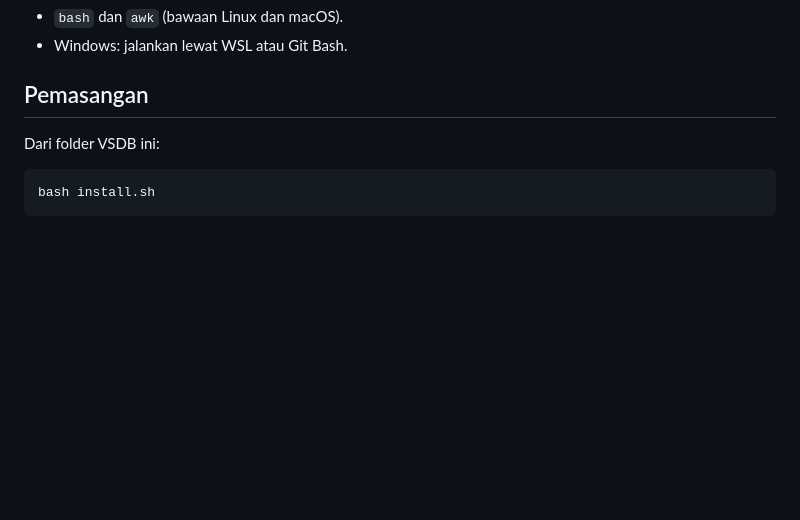
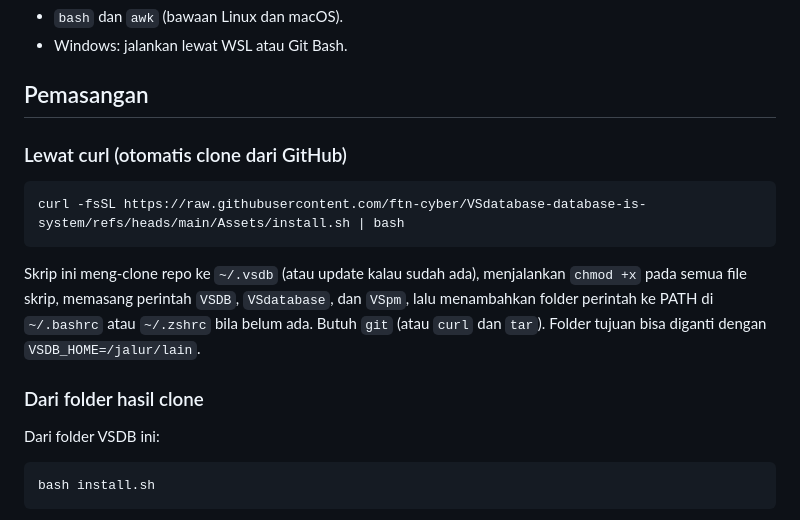
Before and after one commit to ftn-cyber/VSdatabase-database-is-system, a Markdown page: README.md, the part around the change. Drawn GitHub-style; blank space fills up the shorter version.

Commit message:
Add installation instructions for VSdatabase
Added installation instructions using curl and cloning.

````diff
--- a/README.md
+++ b/README.md
@@ -40,6 +40,16 @@ Panduan perancangan lengkap ada di [PRD.md](PRD.md).
 - Windows: jalankan lewat WSL atau Git Bash.
 
 ## Pemasangan
+
+### Lewat curl (otomatis clone dari GitHub)
+
+```
+curl -fsSL https://raw.githubusercontent.com/ftn-cyber/VSdatabase-database-is-system/refs/heads/main/Assets/install.sh | bash
+```
+
+Skrip ini meng-clone repo ke `~/.vsdb` (atau update kalau sudah ada), menjalankan `chmod +x` pada semua file skrip, memasang perintah `VSDB`, `VSdatabase`, dan `VSpm`, lalu menambahkan folder perintah ke PATH di `~/.bashrc` atau `~/.zshrc` bila belum ada. Butuh `git` (atau `curl` dan `tar`). Folder tujuan bisa diganti dengan `VSDB_HOME=/jalur/lain`.
+
+### Dari folder hasil clone
 
 Dari folder VSDB ini:
 
````
